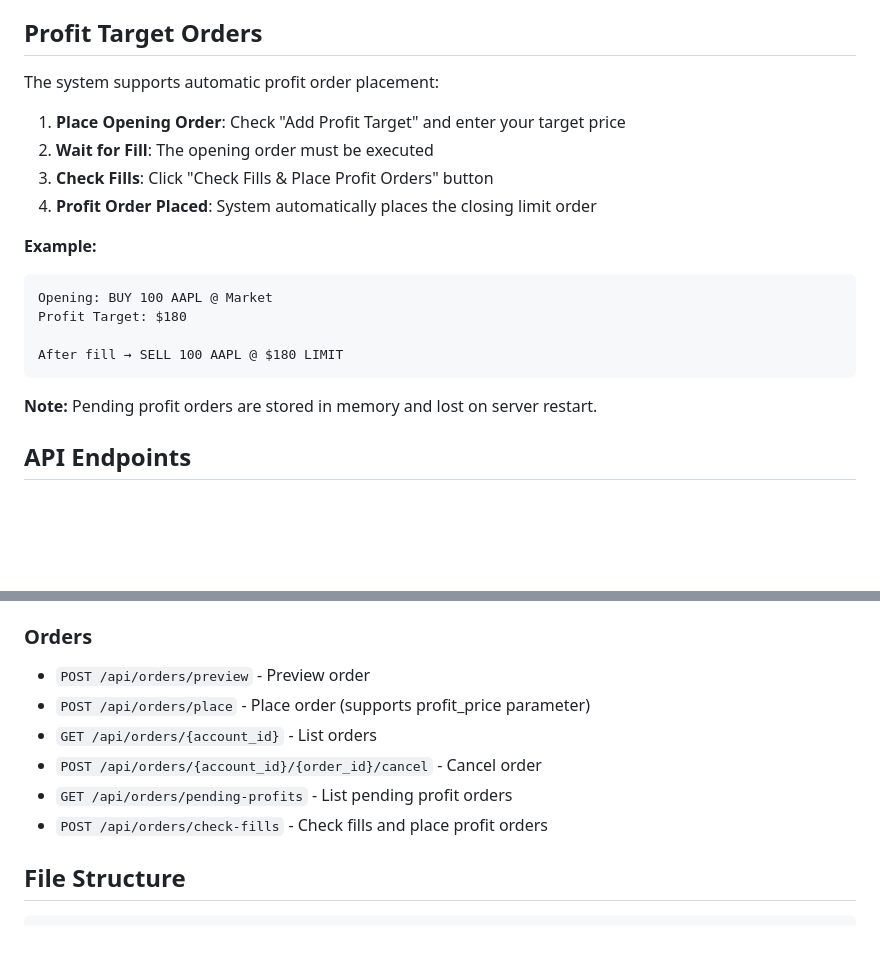
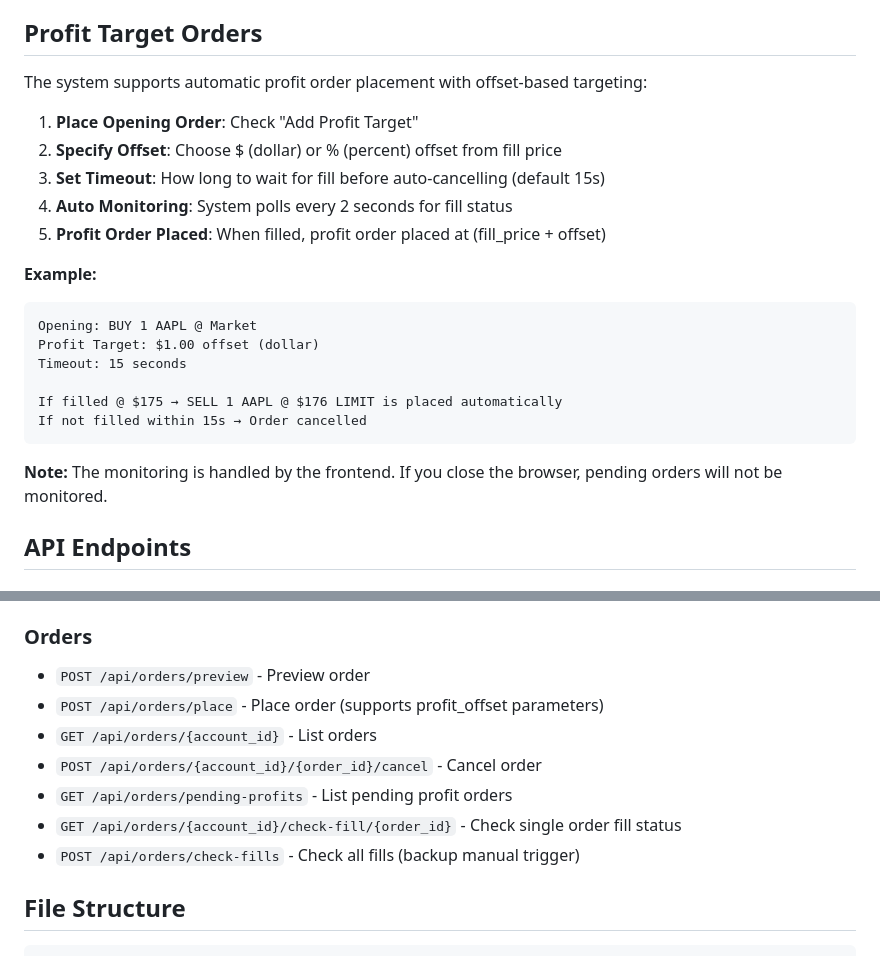
Before and after one commit to rasesh6/etrade-trading, a Markdown page: README.md, 2 parts joined by grey strips. Rendered like a GitHub page; blank space fills up the shorter version.

````diff
--- a/README.md
+++ b/README.md
@@ -60,22 +60,25 @@ python server.py
 
 ## Profit Target Orders
 
-The system supports automatic profit order placement:
+The system supports automatic profit order placement with offset-based targeting:
 
-1. **Place Opening Order**: Check "Add Profit Target" and enter your target price
-2. **Wait for Fill**: The opening order must be executed
-3. **Check Fills**: Click "Check Fills & Place Profit Orders" button
-4. **Profit Order Placed**: System automatically places the closing limit order
+1. **Place Opening Order**: Check "Add Profit Target"
+2. **Specify Offset**: Choose $ (dollar) or % (percent) offset from fill price
+3. **Set Timeout**: How long to wait for fill before auto-cancelling (default 15s)
+4. **Auto Monitoring**: System polls every 2 seconds for fill status
+5. **Profit Order Placed**: When filled, profit order placed at (fill_price + offset)
 
 **Example:**
 ```
-Opening: BUY 100 AAPL @ Market
-Profit Target: $180
+Opening: BUY 1 AAPL @ Market
+Profit Target: $1.00 offset (dollar)
+Timeout: 15 seconds
 
-After fill → SELL 100 AAPL @ $180 LIMIT
+If filled @ $175 → SELL 1 AAPL @ $176 LIMIT is placed automatically
+If not filled within 15s → Order cancelled
 ```
 
-**Note:** Pending profit orders are stored in memory and lost on server restart.
+**Note:** The monitoring is handled by the frontend. If you close the browser, pending orders will not be monitored.
 
 ## API Endpoints
 
@@ -95,11 +98,12 @@ After fill → SELL 100 AAPL @ $180 LIMIT
 
 ### Orders
 - `POST /api/orders/preview` - Preview order
-- `POST /api/orders/place` - Place order (supports profit_price parameter)
+- `POST /api/orders/place` - Place order (supports profit_offset parameters)
 - `GET /api/orders/{account_id}` - List orders
 - `POST /api/orders/{account_id}/{order_id}/cancel` - Cancel order
 - `GET /api/orders/pending-profits` - List pending profit orders
-- `POST /api/orders/check-fills` - Check fills and place profit orders
+- `GET /api/orders/{account_id}/check-fill/{order_id}` - Check single order fill status
+- `POST /api/orders/check-fills` - Check all fills (backup manual trigger)
 
 ## File Structure
 
````
Also changed, not shown: TROUBLESHOOTING.md (+40 -9 lines), VERSION.md (+105 -2 lines).
